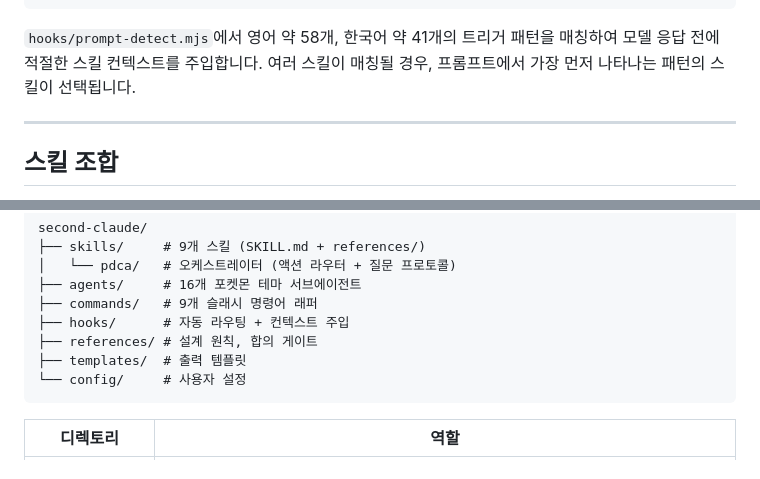
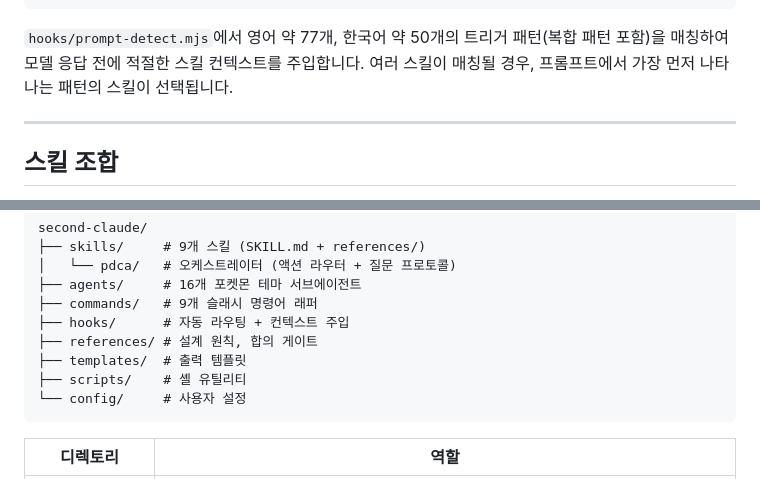
Before and after one commit to unclejobs-ai/second-claude-code, a Markdown page: README.ko.md, 2 parts joined by grey strips. GitHub-like rendering; folded sections open.

````diff
--- a/README.ko.md
+++ b/README.ko.md
@@ -189,7 +189,7 @@ AI 에이전트 프레임워크 현황을 조사해줘
 "보안 감사 스킬 있어?"                   →  /second-claude-code:hunt
 ```
 
-`hooks/prompt-detect.mjs`에서 영어 약 58개, 한국어 약 41개의 트리거 패턴을 매칭하여 모델 응답 전에 적절한 스킬 컨텍스트를 주입합니다. 여러 스킬이 매칭될 경우, 프롬프트에서 가장 먼저 나타나는 패턴의 스킬이 선택됩니다.
+`hooks/prompt-detect.mjs`에서 영어 약 77개, 한국어 약 50개의 트리거 패턴(복합 패턴 포함)을 매칭하여 모델 응답 전에 적절한 스킬 컨텍스트를 주입합니다. 여러 스킬이 매칭될 경우, 프롬프트에서 가장 먼저 나타나는 패턴의 스킬이 선택됩니다.
 
 ---
 
@@ -328,6 +328,7 @@ second-claude/
 ├── hooks/      # 자동 라우팅 + 컨텍스트 주입
 ├── references/ # 설계 원칙, 합의 게이트
 ├── templates/  # 출력 템플릿
+├── scripts/    # 셸 유틸리티
 └── config/     # 사용자 설정
 ```
 
````
Also changed, not shown: other parts of README.ko.md (+9 -9 lines), README.md (+1 -0 lines).
